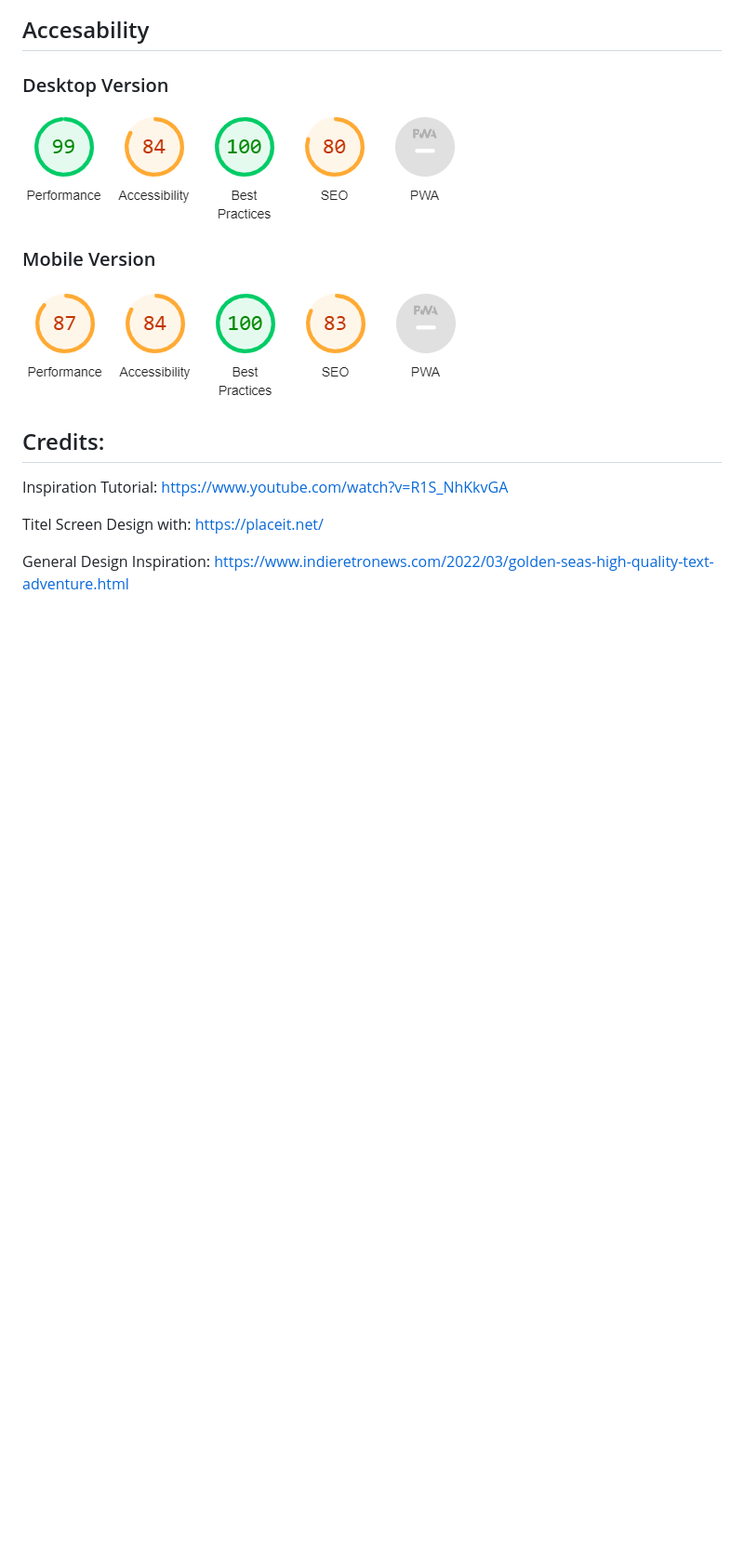
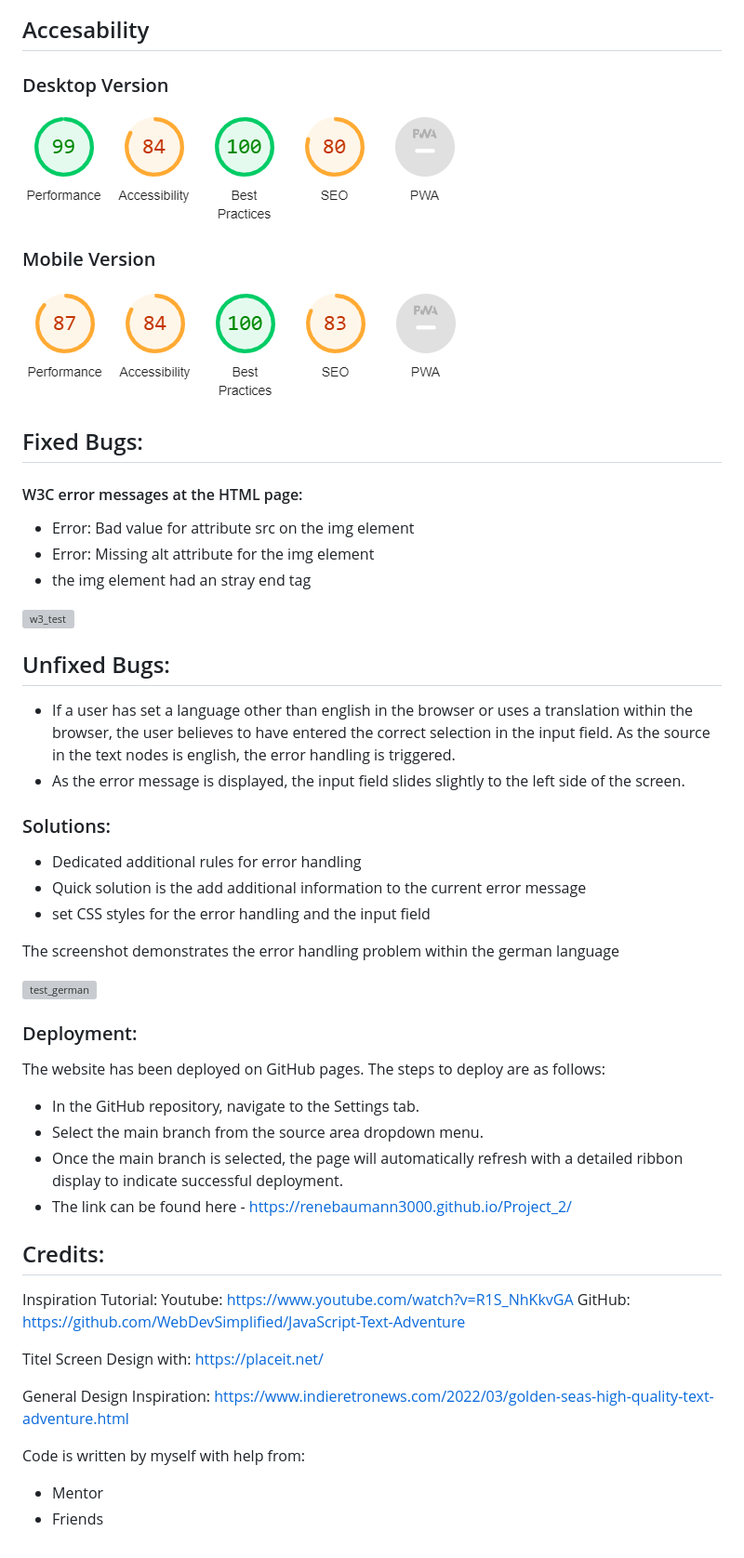
Before and after one commit to Code-Institute-Submissions/Project_2-9, a Markdown page: README.md, the part around one of its changes. Shown at 93% size. Drawn GitHub-style; blank space fills up the shorter version; grey boxes are pictures that could not be loaded.

Commit message:
add testing section to the readme

```diff
--- a/README.md
+++ b/README.md
@@ -159,18 +259,49 @@ Test every function of the game with Function > Expected result  > Action taken
 
 ![mobile_access](/assets/documentation/mobile_access.png "mobile_access")
 
+## Fixed Bugs:
+
+#### W3C error messages at the HTML page:
+- Error: Bad value for attribute src on the img element
+- Error: Missing alt attribute for the img element
+- the img element had an stray end tag
+
+![w3_test](/assets/documentation/w3_test.png "w3_test")
 
 
+## Unfixed Bugs:
+- If a user has set a language other than english in the browser or uses a translation within the browser, the user believes to have entered the correct selection in the input field.
+As the source in the text nodes is english, the error handling is triggered.
+- As the error message is displayed, the input field slides slightly to the left side of the screen.
 
+### Solutions:
+- Dedicated additional rules for error handling
+- Quick solution is the add additional information to the current error message
+- set CSS styles for the error handling and the input field
 
+The screenshot demonstrates the error handling problem within the german language
 
+![test_german](/assets/documentation/test_german.png "test_german")
+
+### Deployment:
+
+The website has been deployed on GitHub pages. The steps to deploy are as follows:
+- In the GitHub repository, navigate to the Settings tab.
+- Select the main branch from the source area dropdown menu.
+- Once the main branch is selected, the page will automatically refresh with a detailed ribbon display to indicate successful deployment.
+- The link can be found here - https://renebaumann3000.github.io/Project_2/
 
 ## Credits:
 Inspiration Tutorial:
-https://www.youtube.com/watch?v=R1S_NhKkvGA
+Youtube: https://www.youtube.com/watch?v=R1S_NhKkvGA
+GitHub: https://github.com/WebDevSimplified/JavaScript-Text-Adventure
 
 Titel Screen Design with:
 https://placeit.net/
 
 General Design Inspiration:
 https://www.indieretronews.com/2022/03/golden-seas-high-quality-text-adventure.html
+
+Code is written by myself with help from:
+- Mentor
+- Friends
```
Also changed, not shown: other parts of README.md (+101 -1 lines).
